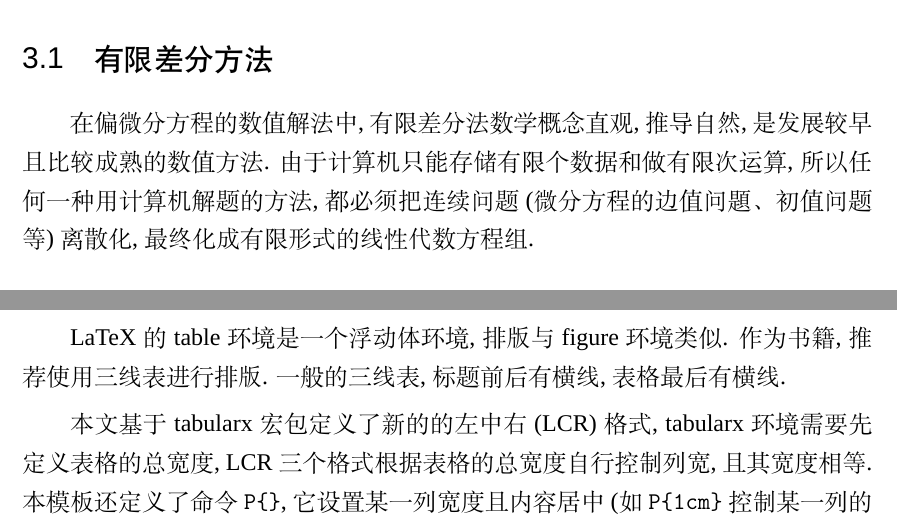
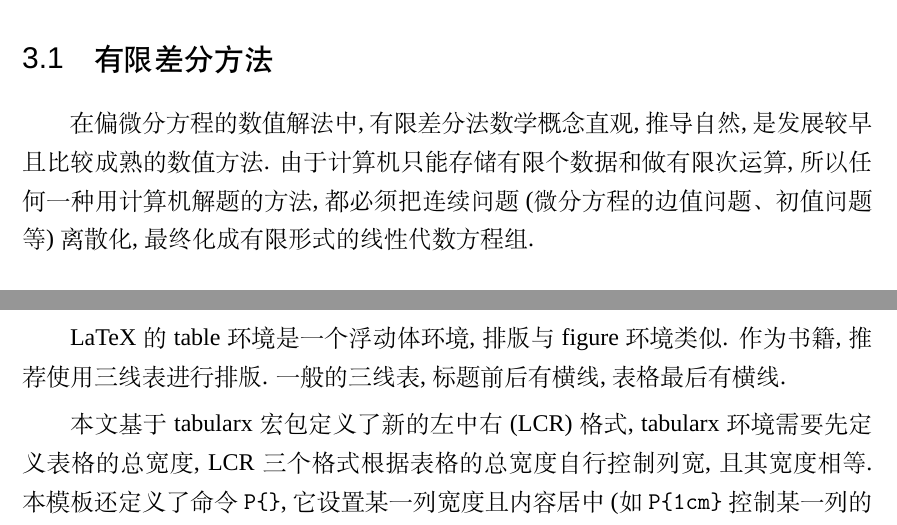
Before and after one commit to boyogala/boyogalazhcnbook, a LaTeX thesis (main.tex, which reads part/chap03.tex, part/chap05.tex, zhbook.cls): two parts of pages 14 and 18 of 24, joined at a grey line, cut so that both start at the same text. Compiled offline with XeLaTeX; a missing font is replaced by an installed copy or a similar font.

Commit message:
迭代A: 工程基座与热修
- 构建体系: 新增 .latexmkrc, makefiles.sh/bat 改为 latexmk 驱动
  (自动 bibtex/makeindex/多遍编译, 支持 clean/cleanall)
- 修复: no-math 选项移至 \LoadClass 之前 (原时序失效)
- 修复: 删除重复的 \numberwithin{equation}{chapter}
- 修复: 正文错字 (3 处 '増'->'增', '題'->'题', '的的'->'的')
- 重建 main.pdf: 引用由 [?] 修复为正常解析, 24 页
- .gitignore: 忽略编译中间文件

```diff
--- a/part/chap03.tex
+++ b/part/chap03.tex
@@ -16,7 +16,7 @@
 
 
 \section{有限差分方法}
-在偏微分方程的数值解法中, 有限差分法数学概念直观, 推导自然, 是发展较早且比较成熟的数值方法. 由于计算机只能存储有限个数据和做有限次运算, 所以任何一种用计算机解题的方法, 都必须把连续问题 (微分方程的边值问題、初值问题等) 离散化, 最终化成有限形式的线性代数方程组.
+在偏微分方程的数值解法中, 有限差分法数学概念直观, 推导自然, 是发展较早且比较成熟的数值方法. 由于计算机只能存储有限个数据和做有限次运算, 所以任何一种用计算机解题的方法, 都必须把连续问题 (微分方程的边值问题、初值问题等) 离散化, 最终化成有限形式的线性代数方程组.
 
 \subsection{数值格式}
 将区间 $[a,b]$ 分成 $N$ 等份, 分点为
--- a/part/chap05.tex
+++ b/part/chap05.tex
@@ -7,7 +7,7 @@
 
 LaTeX 的 table 环境是一个浮动体\index{浮动体}环境, 排版与 figure 环境类似. 作为书籍, 推荐使用三线表进行排版. 一般的三线表\index{三线表}, 标题前后有横线, 表格最后有横线. %当然也可以根据需要在合适的地方加线.
 
-本文基于 tabularx 宏包定义了新的的左中右 (LCR) 格式, tabularx 环境需要先定义表格的总宽度, LCR 三个格式根据表格的总宽度自行控制列宽, 且其宽度相等. 本模板还定义了命令 \verb|P{}|, 它设置某一列宽度且内容居中 (如 \verb|P{1cm}| 控制某一列的宽度为 1cm), 实际上 \verb|P{}| 命令是在 \verb|p{}| 命令的基础上增加了居中功能.
+本文基于 tabularx 宏包定义了新的左中右 (LCR) 格式, tabularx 环境需要先定义表格的总宽度, LCR 三个格式根据表格的总宽度自行控制列宽, 且其宽度相等. 本模板还定义了命令 \verb|P{}|, 它设置某一列宽度且内容居中 (如 \verb|P{1cm}| 控制某一列的宽度为 1cm), 实际上 \verb|P{}| 命令是在 \verb|p{}| 命令的基础上增加了居中功能.
 
 \section{表格示例}
 
--- a/zhbook.cls
+++ b/zhbook.cls
@@ -20,14 +20,15 @@
 \DeclareOption*{\PassOptionsToClass{\CurrentOption}{ctexbook}}
 \ProcessOptions\relax
 
+%---------- 字体宏包选项 ----------
+% 必须在载入 ctexbook 之前设置: ctexbook 内部会经 xeCJK 载入 fontspec
+\PassOptionsToPackage{no-math}{fontspec}
+
 %---------- 载入Class ----------
 \LoadClass[UTF8,a4paper]{ctexbook}
 \@ifclasslater{ctexbook}{2017/01/01}{}{%
     \ClassError{zhbook}{ctex >= 2017/01/01 is required ...}{}%
 }
-
-%---------- 中文字体宏包 ----------
-\PassOptionsToPackage{no-math}{fontspec}
 
 %---------- 定义页边距 ----------
 \RequirePackage{geometry}
@@ -305,7 +306,7 @@
 }
 
 %------- 公式编号带章节 ----------
-\numberwithin{equation}{chapter}
+% 已在本文件"设置图表格式"一节统一设置 \numberwithin{equation}{chapter}
 %\renewcommand{\theequation}{\arabic{chapter}.\arabic{equation}}
 
 % 重新设置公式autoref
```
Also changed, not shown: part/chap02.tex (+3 -3 lines), .latexmkrc (added), README.md, main.pdf, 2 other files.
